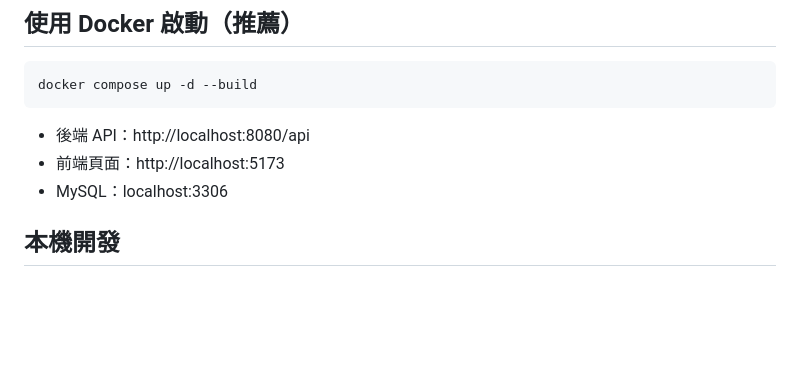
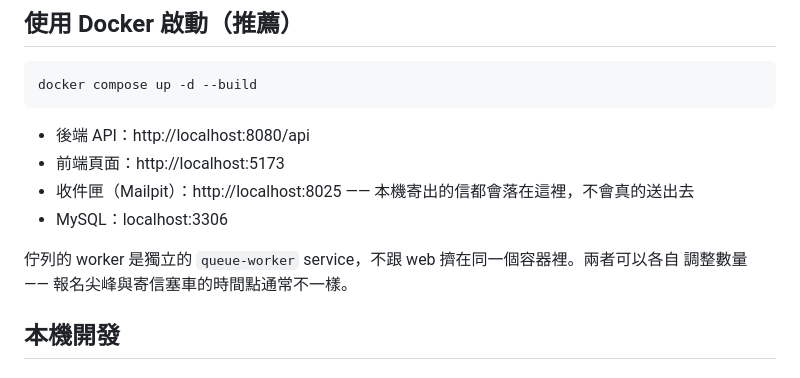
Before and after one commit to LouisYuHung/Sporpulation, a Markdown page: README.md, the part around one of its changes. Drawn GitHub-style; blank space fills up the shorter version.

```diff
--- a/README.md
+++ b/README.md
@@ -13,7 +13,11 @@ docker compose up -d --build
 
 - 後端 API：http://localhost:8080/api
 - 前端頁面：http://localhost:5173
+- 收件匣（Mailpit）：http://localhost:8025 —— 本機寄出的信都會落在這裡，不會真的送出去
 - MySQL：localhost:3306
+
+佇列的 worker 是獨立的 `queue-worker` service，不跟 web 擠在同一個容器裡。兩者可以各自
+調整數量 —— 報名尖峰與寄信塞車的時間點通常不一樣。
 
 ## 本機開發
 
```
Also changed, not shown: other parts of README.md (+61 -0 lines).
